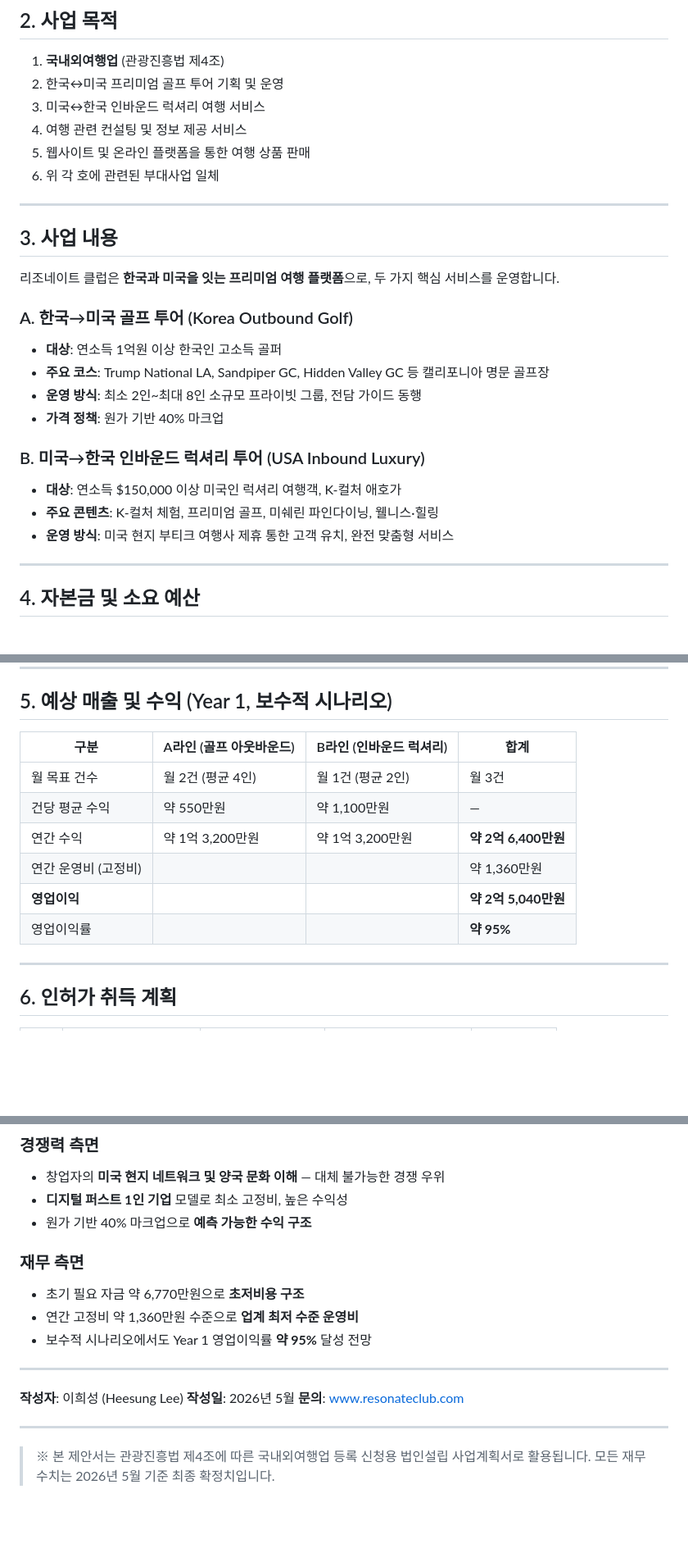
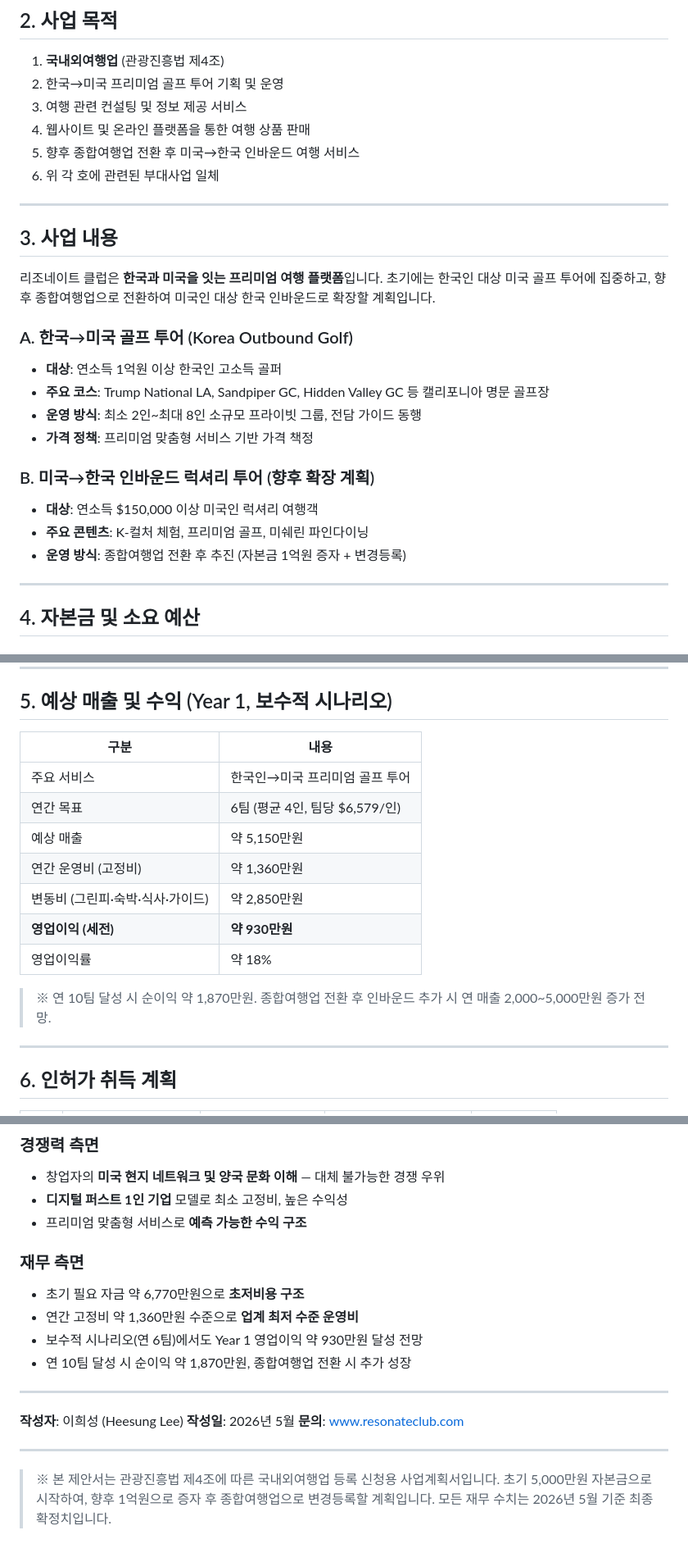
Before and after one commit to heesung2lee/resonateclub.github.io, a Markdown page: files/법인설립용_사업제안서_1page.md, 3 parts joined by grey strips. Shown at 82% size. Rendered like a GitHub page; blank space fills up the shorter version.

Commit message:
Fix: remove 40% markup, scope to 국내외여행업, fix revenue to realistic 930만원

```diff
--- a/files/법인설립용_사업제안서_1page.md
+++ b/files/법인설립용_사업제안서_1page.md
@@ -20,28 +20,28 @@
 ## 2. 사업 목적
 
 1. **국내외여행업** (관광진흥법 제4조)
-2. 한국↔미국 프리미엄 골프 투어 기획 및 운영
-3. 미국↔한국 인바운드 럭셔리 여행 서비스
-4. 여행 관련 컨설팅 및 정보 제공 서비스
-5. 웹사이트 및 온라인 플랫폼을 통한 여행 상품 판매
+2. 한국→미국 프리미엄 골프 투어 기획 및 운영
+3. 여행 관련 컨설팅 및 정보 제공 서비스
+4. 웹사이트 및 온라인 플랫폼을 통한 여행 상품 판매
+5. 향후 종합여행업 전환 후 미국→한국 인바운드 여행 서비스
 6. 위 각 호에 관련된 부대사업 일체
 
 ---
 
 ## 3. 사업 내용
 
-리조네이트 클럽은 **한국과 미국을 잇는 프리미엄 여행 플랫폼**으로, 두 가지 핵심 서비스를 운영합니다.
+리조네이트 클럽은 **한국과 미국을 잇는 프리미엄 여행 플랫폼**입니다. 초기에는 한국인 대상 미국 골프 투어에 집중하고, 향후 종합여행업으로 전환하여 미국인 대상 한국 인바운드로 확장할 계획입니다.
 
 ### A. 한국→미국 골프 투어 (Korea Outbound Golf)
 - **대상**: 연소득 1억원 이상 한국인 고소득 골퍼
 - **주요 코스**: Trump National LA, Sandpiper GC, Hidden Valley GC 등 캘리포니아 명문 골프장
 - **운영 방식**: 최소 2인~최대 8인 소규모 프라이빗 그룹, 전담 가이드 동행
-- **가격 정책**: 원가 기반 40% 마크업
+- **가격 정책**: 프리미엄 맞춤형 서비스 기반 가격 책정
 
-### B. 미국→한국 인바운드 럭셔리 투어 (USA Inbound Luxury)
-- **대상**: 연소득 $150,000 이상 미국인 럭셔리 여행객, K-컬처 애호가
-- **주요 콘텐츠**: K-컬처 체험, 프리미엄 골프, 미쉐린 파인다이닝, 웰니스·힐링
-- **운영 방식**: 미국 현지 부티크 여행사 제휴 통한 고객 유치, 완전 맞춤형 서비스
+### B. 미국→한국 인바운드 럭셔리 투어 (향후 확장 계획)
+- **대상**: 연소득 $150,000 이상 미국인 럭셔리 여행객
+- **주요 콘텐츠**: K-컬처 체험, 프리미엄 골프, 미쉐린 파인다이닝
+- **운영 방식**: 종합여행업 전환 후 추진 (자본금 1억원 증자 + 변경등록)
 
 ---
 
@@ -99,14 +99,17 @@
 
 ## 5. 예상 매출 및 수익 (Year 1, 보수적 시나리오)
 
-| 구분 | A라인 (골프 아웃바운드) | B라인 (인바운드 럭셔리) | 합계 |
-|---|---|---|---|
-| 월 목표 건수 | 월 2건 (평균 4인) | 월 1건 (평균 2인) | 월 3건 |
-| 건당 평균 수익 | 약 550만원 | 약 1,100만원 | — |
-| 연간 수익 | 약 1억 3,200만원 | 약 1억 3,200만원 | **약 2억 6,400만원** |
-| 연간 운영비 (고정비) | | | 약 1,360만원 |
-| **영업이익** | | | **약 2억 5,040만원** |
-| 영업이익률 | | | **약 95%** |
+| 구분 | 내용 |
+|---|---|
+| 주요 서비스 | 한국인→미국 프리미엄 골프 투어 |
+| 연간 목표 | 6팀 (평균 4인, 팀당 $6,579/인) |
+| 예상 매출 | 약 5,150만원 |
+| 연간 운영비 (고정비) | 약 1,360만원 |
+| 변동비 (그린피·숙박·식사·가이드) | 약 2,850만원 |
+| **영업이익 (세전)** | **약 930만원** |
+| 영업이익률 | 약 18% |
+
+> ※ 연 10팀 달성 시 순이익 약 1,870만원. 종합여행업 전환 후 인바운드 추가 시 연 매출 2,000~5,000만원 증가 전망.
 
 ---
 
@@ -143,12 +146,13 @@
 ### 경쟁력 측면
 - 창업자의 **미국 현지 네트워크 및 양국 문화 이해** — 대체 불가능한 경쟁 우위
 - **디지털 퍼스트 1인 기업** 모델로 최소 고정비, 높은 수익성
-- 원가 기반 40% 마크업으로 **예측 가능한 수익 구조**
+- 프리미엄 맞춤형 서비스로 **예측 가능한 수익 구조**
 
 ### 재무 측면
 - 초기 필요 자금 약 6,770만원으로 **초저비용 구조**
 - 연간 고정비 약 1,360만원 수준으로 **업계 최저 수준 운영비**
-- 보수적 시나리오에서도 Year 1 영업이익률 **약 95%** 달성 전망
+- 보수적 시나리오(연 6팀)에서도 Year 1 영업이익 약 930만원 달성 전망
+- 연 10팀 달성 시 순이익 약 1,870만원, 종합여행업 전환 시 추가 성장
 
 ---
 
@@ -158,4 +162,4 @@
 
 ---
 
-> ※ 본 제안서는 관광진흥법 제4조에 따른 국내외여행업 등록 신청용 법인설립 사업계획서로 활용됩니다. 모든 재무 수치는 2026년 5월 기준 최종 확정치입니다.
+> ※ 본 제안서는 관광진흥법 제4조에 따른 국내외여행업 등록 신청용 사업계획서입니다. 초기 5,000만원 자본금으로 시작하여, 향후 1억원으로 증자 후 종합여행업으로 변경등록할 계획입니다. 모든 재무 수치는 2026년 5월 기준 최종 확정치입니다.
```
